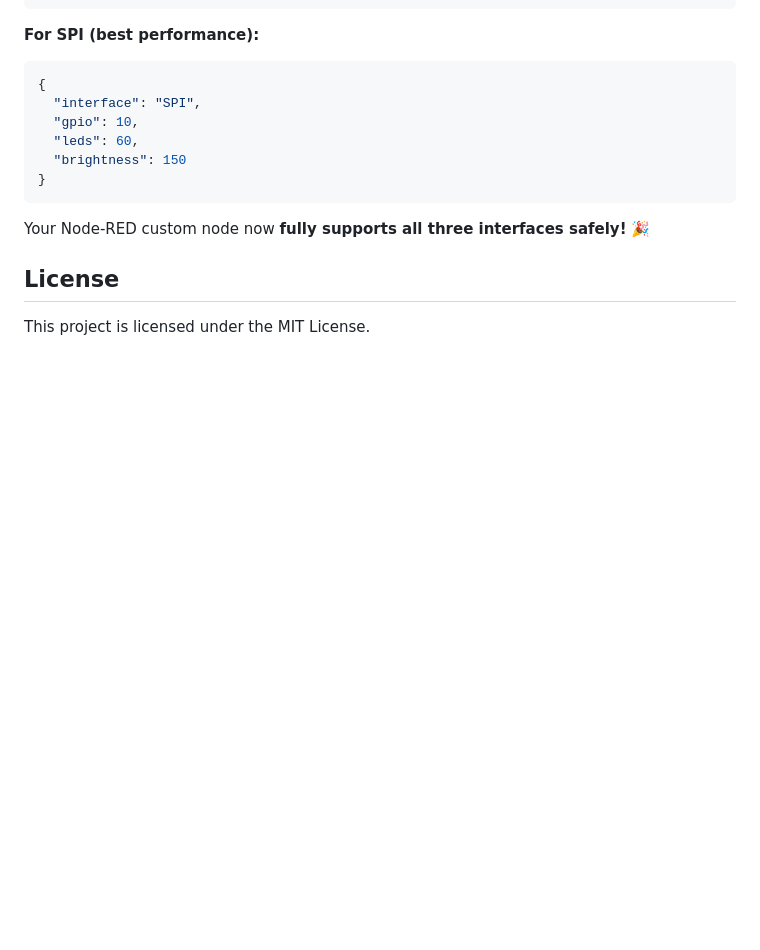
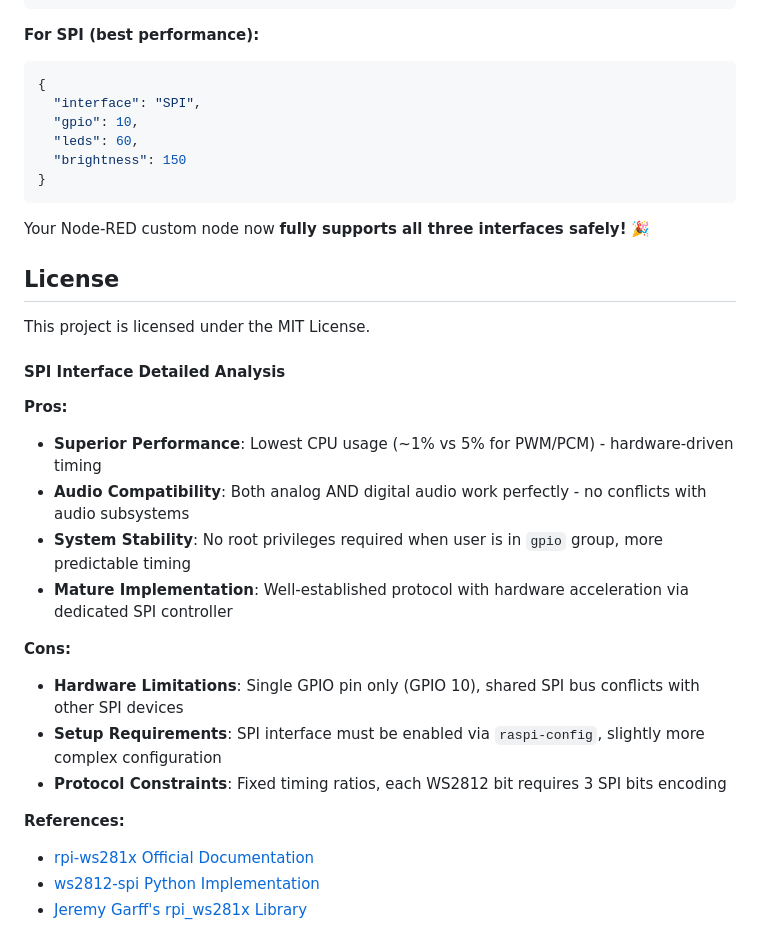
Before and after one commit to eapCJ/node-red-contrib-ws281x, a Markdown page: node-red-contrib-ws281x/README.md, the part around the change. GitHub-like rendering; blank space fills up the shorter version.

Commit message:
refactor: Update README.md with detailed analysis of SPI interface for WS281x control
- Added pros and cons of using the SPI interface, highlighting
performance, audio compatibility, and system stability. - Included
references to official documentation and implementations for further
reading.

```diff
--- a/node-red-contrib-ws281x/README.md
+++ b/node-red-contrib-ws281x/README.md
@@ -164,3 +164,21 @@ Your Node-RED custom node now **fully supports all three interfaces safely!**
 ## License
 
 This project is licensed under the MIT License.
+
+#### **SPI Interface Detailed Analysis**
+
+**Pros:**
+- **Superior Performance**: Lowest CPU usage (~1% vs 5% for PWM/PCM) - hardware-driven timing
+- **Audio Compatibility**: Both analog AND digital audio work perfectly - no conflicts with audio subsystems
+- **System Stability**: No root privileges required when user is in `gpio` group, more predictable timing
+- **Mature Implementation**: Well-established protocol with hardware acceleration via dedicated SPI controller
+
+**Cons:**
+- **Hardware Limitations**: Single GPIO pin only (GPIO 10), shared SPI bus conflicts with other SPI devices
+- **Setup Requirements**: SPI interface must be enabled via `raspi-config`, slightly more complex configuration
+- **Protocol Constraints**: Fixed timing ratios, each WS2812 bit requires 3 SPI bits encoding
+
+**References:**
+- [rpi-ws281x Official Documentation](https://pypi.org/project/rpi-ws281x/)
+- [ws2812-spi Python Implementation](https://github.com/joosteto/ws2812-spi)
+- [Jeremy Garff's rpi_ws281x Library](https://github.com/jgarff/rpi_ws281x)
```
